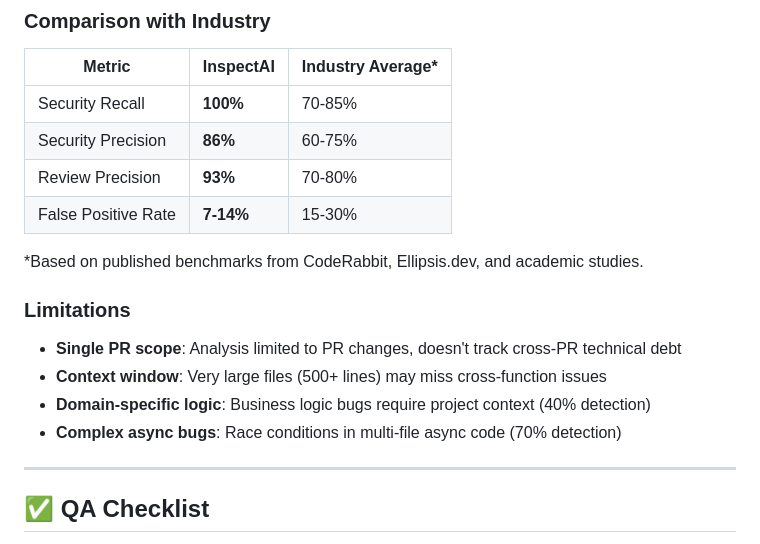
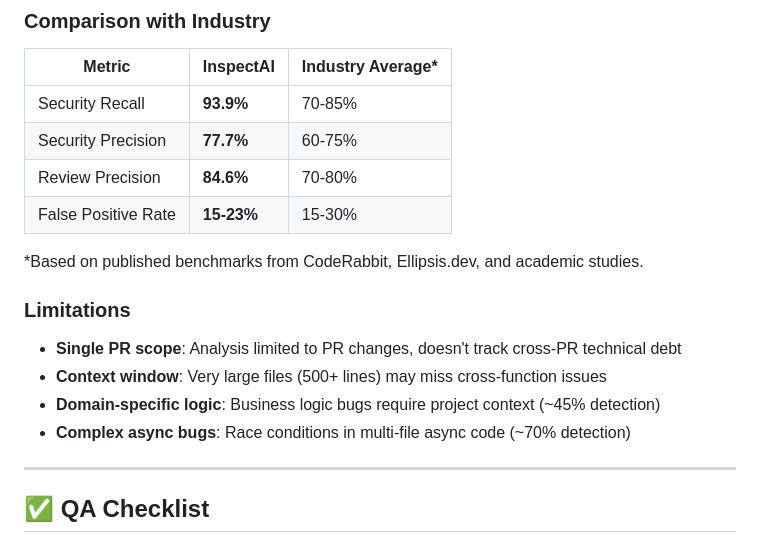
Before and after one commit to hj2713/InspectAI, a Markdown page: README.md, the part around one of its changes. Drawn GitHub-style; folded sections open.

```diff
--- a/README.md
+++ b/README.md
@@ -1748,10 +1749,10 @@ Common false positives (areas for improvement):
 
 | Metric | InspectAI | Industry Average* |
 |--------|-----------|-------------------|
-| Security Recall | **100%** | 70-85% |
-| Security Precision | **86%** | 60-75% |
-| Review Precision | **93%** | 70-80% |
-| False Positive Rate | **7-14%** | 15-30% |
+| Security Recall | **93.9%** | 70-85% |
+| Security Precision | **77.7%** | 60-75% |
+| Review Precision | **84.6%** | 70-80% |
+| False Positive Rate | **15-23%** | 15-30% |
 
 *Based on published benchmarks from CodeRabbit, Ellipsis.dev, and academic studies.
 
@@ -1759,8 +1760,8 @@ Common false positives (areas for improvement):
 
 - **Single PR scope**: Analysis limited to PR changes, doesn't track cross-PR technical debt
 - **Context window**: Very large files (500+ lines) may miss cross-function issues
-- **Domain-specific logic**: Business logic bugs require project context (40% detection)
-- **Complex async bugs**: Race conditions in multi-file async code (70% detection)
+- **Domain-specific logic**: Business logic bugs require project context (~45% detection)
+- **Complex async bugs**: Race conditions in multi-file async code (~70% detection)
 
 </details>
 
```
Also changed, not shown: other parts of README.md (+26 -25 lines).
